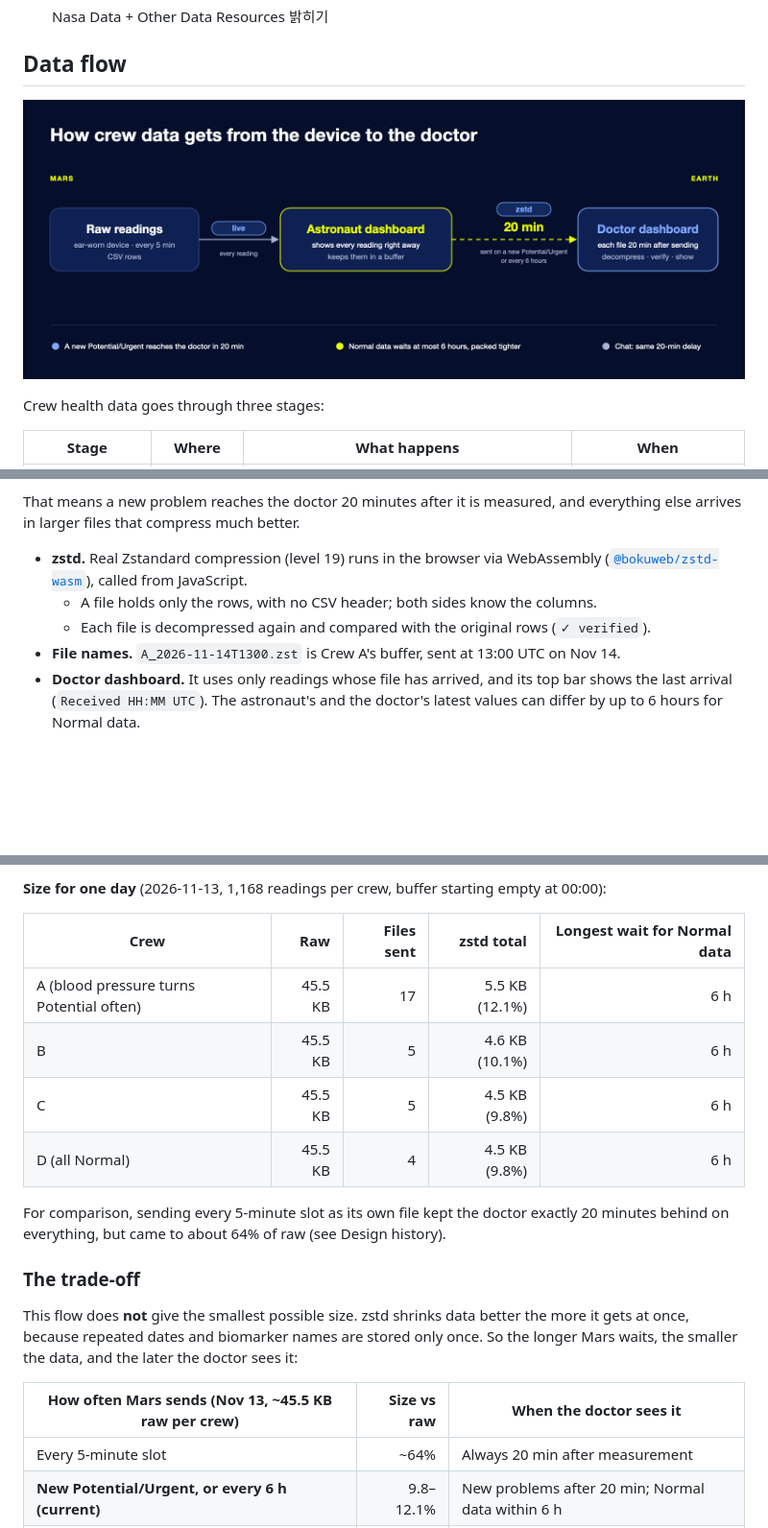
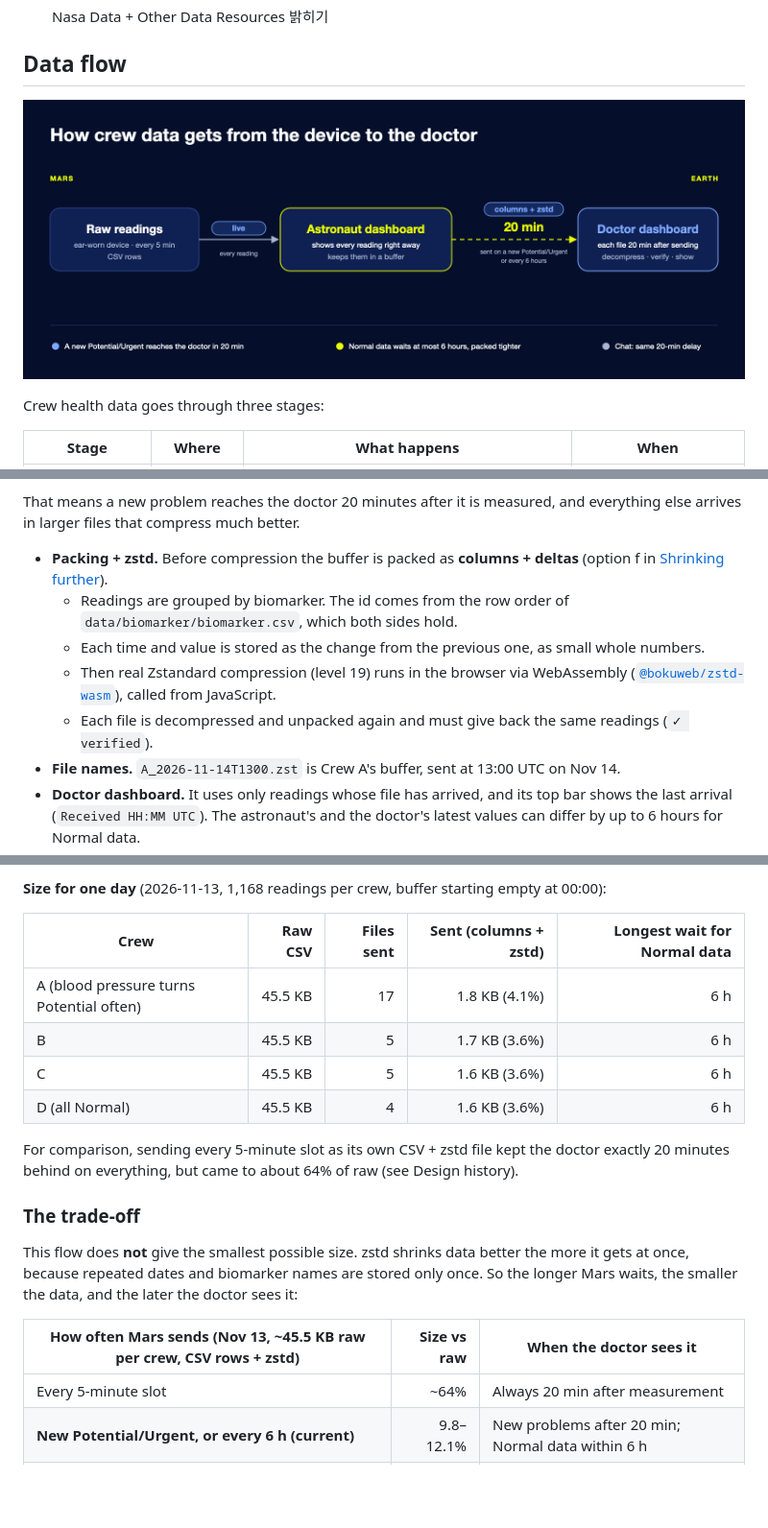
Before and after one commit to chosooy/nasa-hackathon, a Markdown page: README.md, 3 parts joined by grey strips. Shown at 96% size. Rendered like a GitHub page; pictures changed too: assets/diagram/data_flow.png; blank space fills up the shorter version.

```diff
--- a/README.md
+++ b/README.md
@@ -32,9 +32,11 @@ Crew health data goes through three stages:
 
 That means a new problem reaches the doctor 20 minutes after it is measured, and everything else arrives in larger files that compress much better.
 
-- **zstd.** Real Zstandard compression (level 19) runs in the browser via WebAssembly ([`@bokuweb/zstd-wasm`](https://www.npmjs.com/package/@bokuweb/zstd-wasm)), called from JavaScript.
-  - A file holds only the rows, with no CSV header; both sides know the columns.
-  - Each file is decompressed again and compared with the original rows (`✓ verified`).
+- **Packing + zstd.** Before compression the buffer is packed as **columns + deltas** (option f in [Shrinking further](#shrinking-further-under-the-same-rule)).
+  - Readings are grouped by biomarker. The id comes from the row order of `data/biomarker/biomarker.csv`, which both sides hold.
+  - Each time and value is stored as the change from the previous one, as small whole numbers.
+  - Then real Zstandard compression (level 19) runs in the browser via WebAssembly ([`@bokuweb/zstd-wasm`](https://www.npmjs.com/package/@bokuweb/zstd-wasm)), called from JavaScript.
+  - Each file is decompressed and unpacked again and must give back the same readings (`✓ verified`).
 - **File names.** `A_2026-11-14T1300.zst` is Crew A's buffer, sent at 13:00 UTC on Nov 14.
 - **Doctor dashboard.** It uses only readings whose file has arrived, and its top bar shows the last arrival (`Received HH:MM UTC`). The astronaut's and the doctor's latest values can differ by up to 6 hours for Normal data.
 - **Chat** has the same 20-minute delay. The sender sees *In transit*, then *Delivered*; the other side sees a message only on arrival.
@@ -46,20 +48,20 @@ That means a new problem reaches the doctor 20 minutes after it is measured, and
 
 **Size for one day** (2026-11-13, 1,168 readings per crew, buffer starting empty at 00:00):
 
-| Crew | Raw | Files sent | zstd total | Longest wait for Normal data |
+| Crew | Raw CSV | Files sent | Sent (columns + zstd) | Longest wait for Normal data |
 | --- | ---: | ---: | ---: | ---: |
-| A (blood pressure turns Potential often) | 45.5 KB | 17 | 5.5 KB (12.1%) | 6 h |
-| B | 45.5 KB | 5 | 4.6 KB (10.1%) | 6 h |
-| C | 45.5 KB | 5 | 4.5 KB (9.8%) | 6 h |
-| D (all Normal) | 45.5 KB | 4 | 4.5 KB (9.8%) | 6 h |
+| A (blood pressure turns Potential often) | 45.5 KB | 17 | 1.8 KB (4.1%) | 6 h |
+| B | 45.5 KB | 5 | 1.7 KB (3.6%) | 6 h |
+| C | 45.5 KB | 5 | 1.6 KB (3.6%) | 6 h |
+| D (all Normal) | 45.5 KB | 4 | 1.6 KB (3.6%) | 6 h |
 
-For comparison, sending every 5-minute slot as its own file kept the doctor exactly 20 minutes behind on everything, but came to about 64% of raw (see Design history).
+For comparison, sending every 5-minute slot as its own CSV + zstd file kept the doctor exactly 20 minutes behind on everything, but came to about 64% of raw (see Design history).
 
 ### The trade-off
 
 This flow does **not** give the smallest possible size. zstd shrinks data better the more it gets at once, because repeated dates and biomarker names are stored only once. So the longer Mars waits, the smaller the data, and the later the doctor sees it:
 
-| How often Mars sends (Nov 13, ~45.5 KB raw per crew) | Size vs raw | When the doctor sees it |
+| How often Mars sends (Nov 13, ~45.5 KB raw per crew, CSV rows + zstd) | Size vs raw | When the doctor sees it |
 | --- | ---: | --- |
 | Every 5-minute slot | ~64% | Always 20 min after measurement |
 | **New Potential/Urgent, or every 6 h (current)** | 9.8–12.1% | New problems after 20 min; Normal data within 6 h |
```
Also changed, not shown: other parts of README.md (+1 -1 lines), 5 other files.
